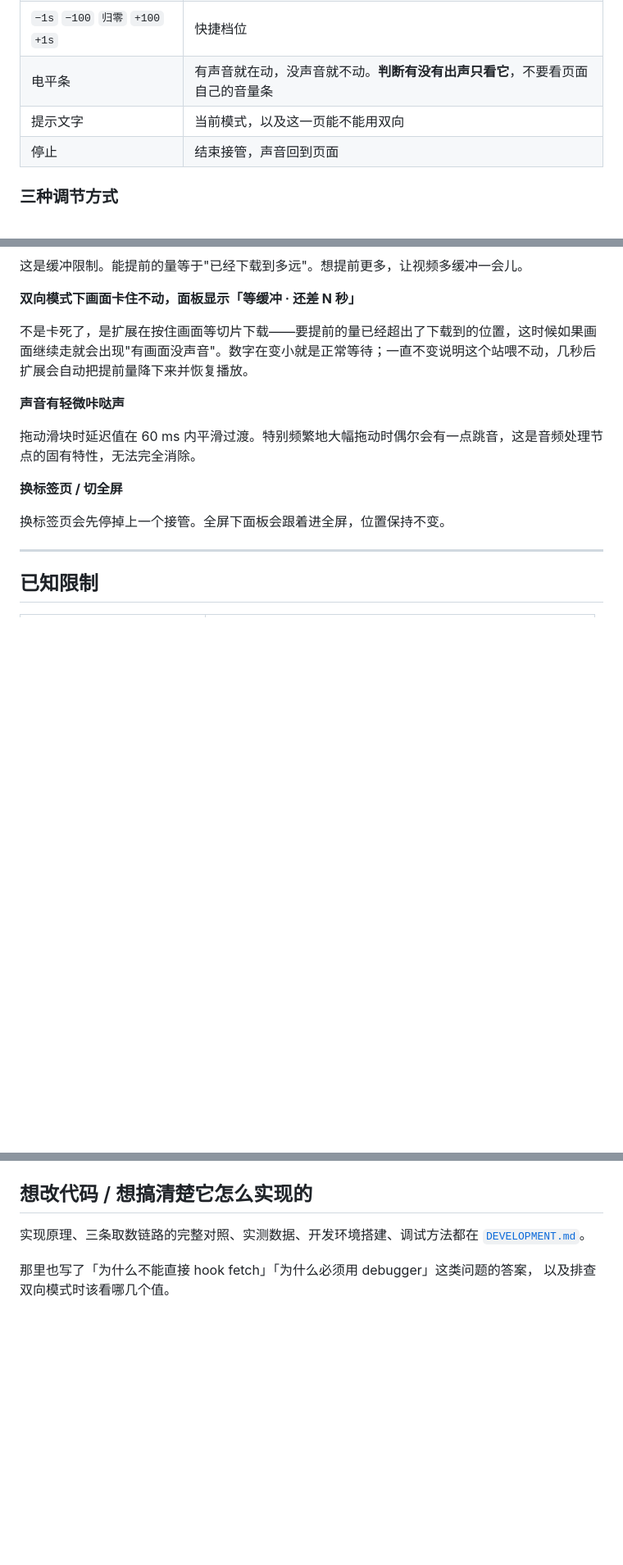
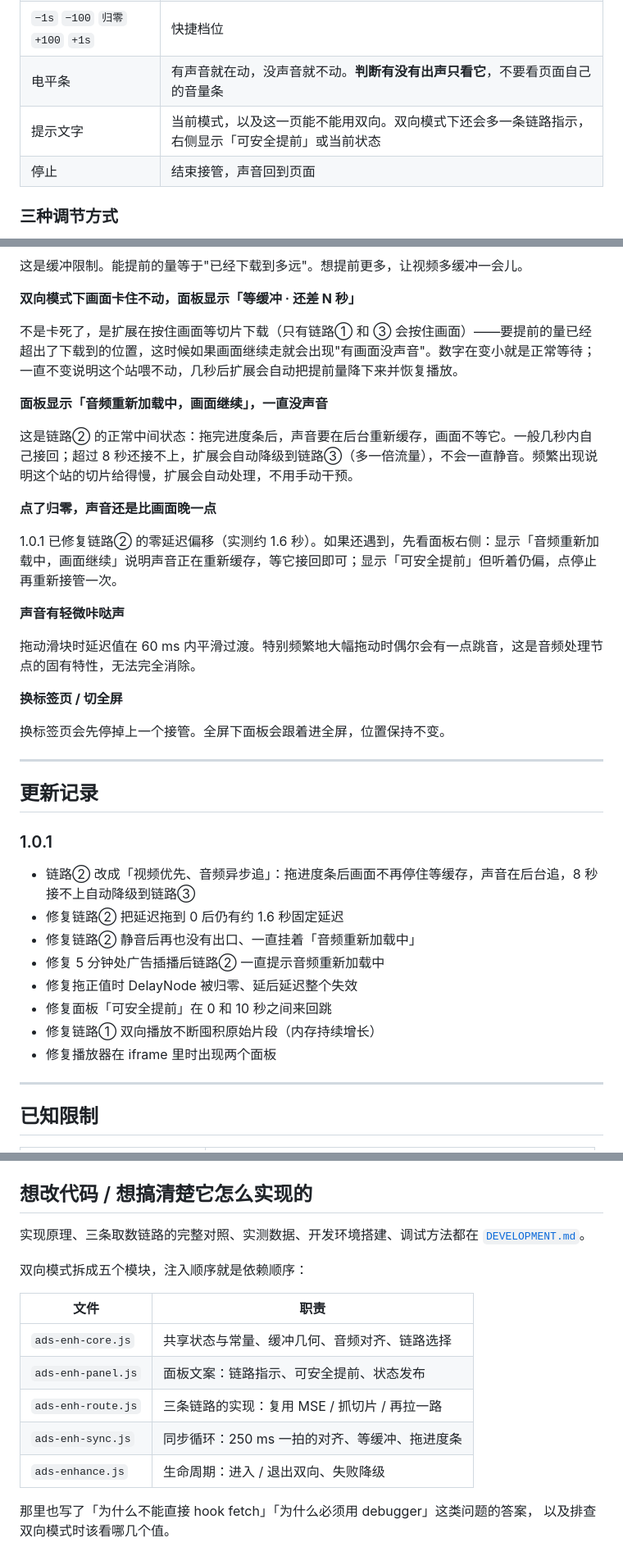
Before and after one commit to cxknotjj/web-av-sync, a Markdown page: README.md, 3 parts joined by grey strips. Shown at 82% size. Drawn GitHub-style; blank space fills up the shorter version.

```diff
--- a/README.md
+++ b/README.md
@@ -62,7 +64,7 @@
 | 滑块 | 拖动调节，范围 −10 秒 ~ +10 秒 |
 | `−1s` `−100` `归零` `+100` `+1s` | 快捷档位 |
 | 电平条 | 有声音就在动，没声音就不动。**判断有没有出声只看它**，不要看页面自己的音量条 |
-| 提示文字 | 当前模式，以及这一页能不能用双向 |
+| 提示文字 | 当前模式，以及这一页能不能用双向。双向模式下还会多一条链路指示，右侧显示「可安全提前」或当前状态 |
 | 停止 | 结束接管，声音回到页面 |
 
 ### 三种调节方式
@@ -185,7 +198,15 @@
 
 **双向模式下画面卡住不动，面板显示「等缓冲 · 还差 N 秒」**
 
-不是卡死了，是扩展在按住画面等切片下载——要提前的量已经超出了下载到的位置，这时候如果画面继续走就会出现"有画面没声音"。数字在变小就是正常等待；一直不变说明这个站喂不动，几秒后扩展会自动把提前量降下来并恢复播放。
+不是卡死了，是扩展在按住画面等切片下载（只有链路① 和 ③ 会按住画面）——要提前的量已经超出了下载到的位置，这时候如果画面继续走就会出现"有画面没声音"。数字在变小就是正常等待；一直不变说明这个站喂不动，几秒后扩展会自动把提前量降下来并恢复播放。
+
+**面板显示「音频重新加载中，画面继续」，一直没声音**
+
+这是链路② 的正常中间状态：拖完进度条后，声音要在后台重新缓存，画面不等它。一般几秒内自己接回；超过 8 秒还接不上，扩展会自动降级到链路③（多一倍流量），不会一直静音。频繁出现说明这个站的切片给得慢，扩展会自动处理，不用手动干预。
+
+**点了归零，声音还是比画面晚一点**
+
+1.0.1 已修复链路② 的零延迟偏移（实测约 1.6 秒）。如果还遇到，先看面板右侧：显示「音频重新加载中，画面继续」说明声音正在重新缓存，等它接回即可；显示「可安全提前」但听着仍偏，点停止再重新接管一次。
 
 **声音有轻微咔哒声**
 
@@ -194,6 +215,21 @@
 **换标签页 / 切全屏**
 
 换标签页会先停掉上一个接管。全屏下面板会跟着进全屏，位置保持不变。
+
+***
+
+## 更新记录
+
+### 1.0.1
+
+- 链路② 改成「视频优先、音频异步追」：拖进度条后画面不再停住等缓存，声音在后台追，8 秒接不上自动降级到链路③
+- 修复链路② 把延迟拖到 0 后仍有约 1.6 秒固定延迟
+- 修复链路② 静音后再也没有出口、一直挂着「音频重新加载中」
+- 修复 5 分钟处广告插播后链路② 一直提示音频重新加载中
+- 修复拖正值时 DelayNode 被归零、延后延迟整个失效
+- 修复面板「可安全提前」在 0 和 10 秒之间来回跳
+- 修复链路① 双向播放不断囤积原始片段（内存持续增长）
+- 修复播放器在 iframe 里时出现两个面板
 
 ***
 
@@ -234,5 +270,15 @@
 实现原理、三条取数链路的完整对照、实测数据、开发环境搭建、调试方法都在
 [`DEVELOPMENT.md`](DEVELOPMENT.md)。
 
+双向模式拆成五个模块，注入顺序就是依赖顺序：
+
+| 文件 | 职责 |
+| --- | --- |
+| `ads-enh-core.js` | 共享状态与常量、缓冲几何、音频对齐、链路选择 |
+| `ads-enh-panel.js` | 面板文案：链路指示、可安全提前、状态发布 |
+| `ads-enh-route.js` | 三条链路的实现：复用 MSE / 抓切片 / 再拉一路 |
+| `ads-enh-sync.js` | 同步循环：250 ms 一拍的对齐、等缓冲、拖进度条 |
+| `ads-enhance.js` | 生命周期：进入 / 退出双向、失败降级 |
+
 那里也写了「为什么不能直接 hook fetch」「为什么必须用 debugger」这类问题的答案，
 以及排查双向模式时该看哪几个值。
```
Also changed, not shown: other parts of README.md (+16 -3 lines), README.en.md (added, +283 -0 lines).
